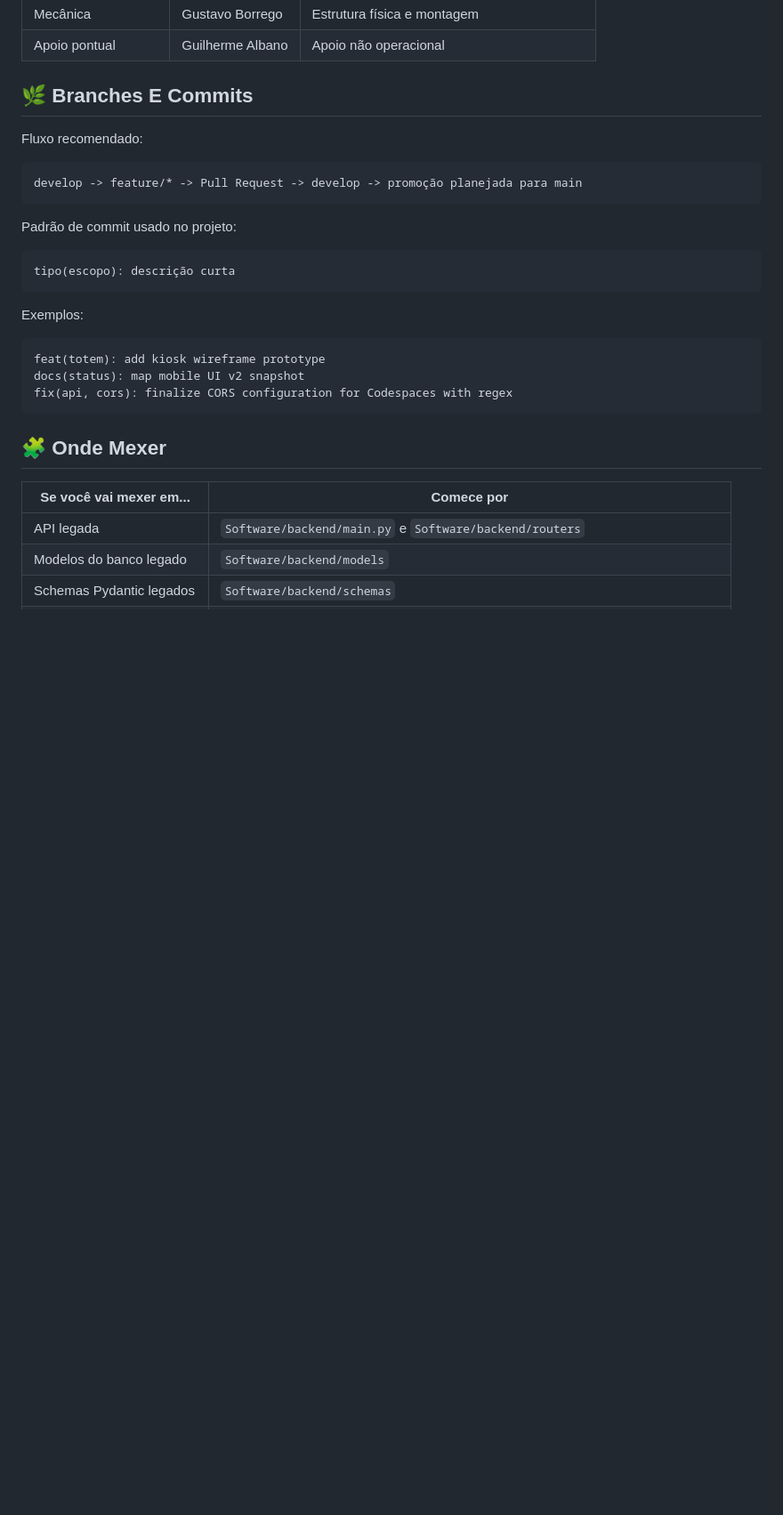
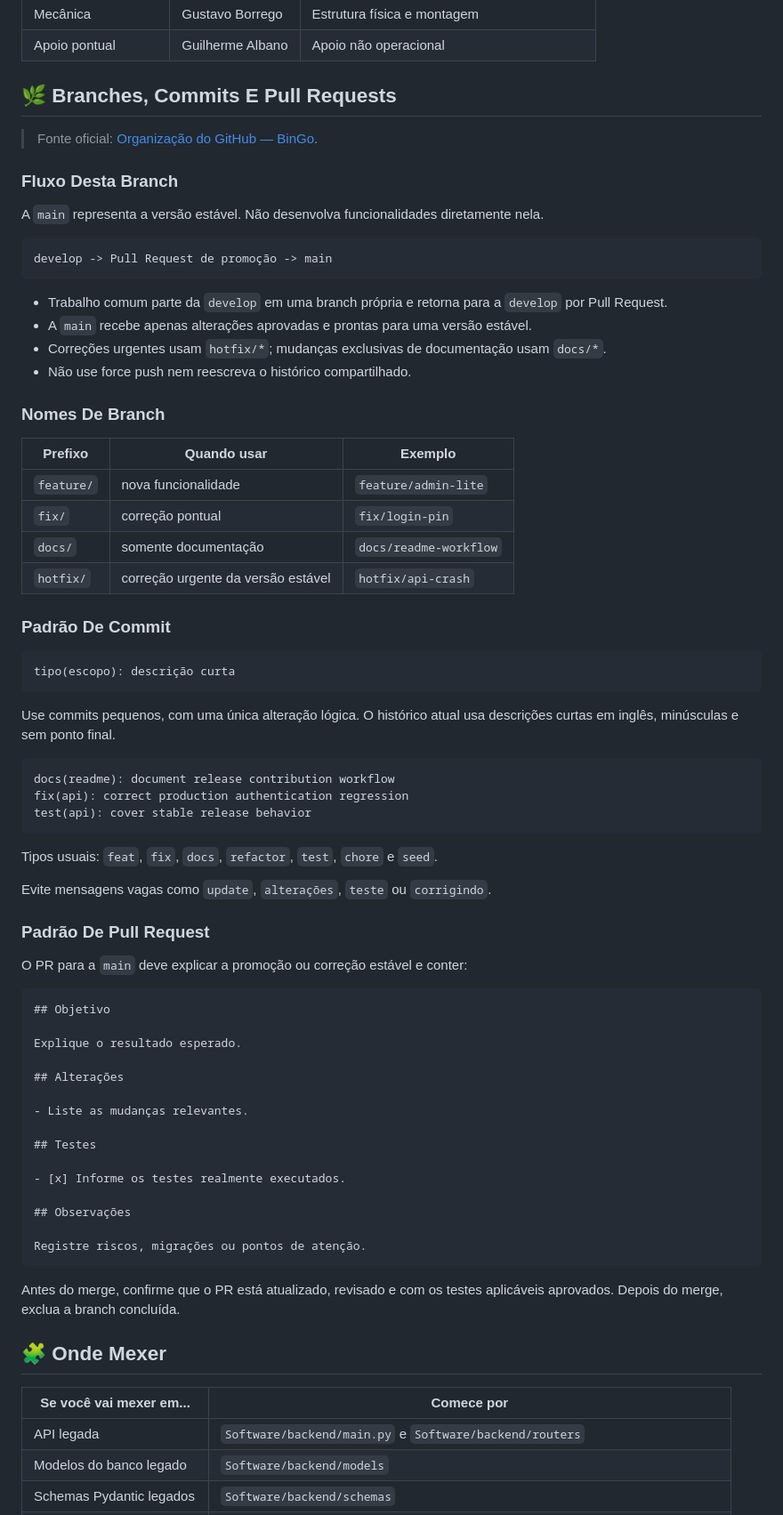
Before and after one commit to marcocaparra/BinGo, a Markdown page: README.md, the part around the change. Shown at 89% size. Drawn GitHub-style; blank space fills up the shorter version.

Commit message:
docs(readme): clarify contribution workflow

````diff
--- a/README.md
+++ b/README.md
@@ -170,27 +170,73 @@ http://localhost:8080
 | Mecânica | Gustavo Borrego | Estrutura física e montagem |
 | Apoio pontual | Guilherme Albano | Apoio não operacional |
 
-## 🌿 Branches E Commits
+## 🌿 Branches, Commits E Pull Requests
 
-Fluxo recomendado:
+> Fonte oficial: [Organização do GitHub — BinGo](https://github.com/marcocaparra/BinGo/blob/develop/Software/docs/github-workflow.md).
+
+### Fluxo Desta Branch
+
+A `main` representa a versão estável. Não desenvolva funcionalidades diretamente nela.
 
 ```text
-develop -> feature/* -> Pull Request -> develop -> promoção planejada para main
+develop -> Pull Request de promoção -> main
 ```
 
-Padrão de commit usado no projeto:
+- Trabalho comum parte da `develop` em uma branch própria e retorna para a `develop` por Pull Request.
+- A `main` recebe apenas alterações aprovadas e prontas para uma versão estável.
+- Correções urgentes usam `hotfix/*`; mudanças exclusivas de documentação usam `docs/*`.
+- Não use force push nem reescreva o histórico compartilhado.
+
+### Nomes De Branch
+
+| Prefixo | Quando usar | Exemplo |
+|---|---|---|
+| `feature/` | nova funcionalidade | `feature/admin-lite` |
+| `fix/` | correção pontual | `fix/login-pin` |
+| `docs/` | somente documentação | `docs/readme-workflow` |
+| `hotfix/` | correção urgente da versão estável | `hotfix/api-crash` |
+
+### Padrão De Commit
 
 ```text
 tipo(escopo): descrição curta
 ```
 
-Exemplos:
+Use commits pequenos, com uma única alteração lógica. O histórico atual usa descrições curtas em inglês, minúsculas e sem ponto final.
 
 ```text
-feat(totem): add kiosk wireframe prototype
-docs(status): map mobile UI v2 snapshot
-fix(api, cors): finalize CORS configuration for Codespaces with regex
+docs(readme): document release contribution workflow
+fix(api): correct production authentication regression
+test(api): cover stable release behavior
 ```
+
+Tipos usuais: `feat`, `fix`, `docs`, `refactor`, `test`, `chore` e `seed`.
+
+Evite mensagens vagas como `update`, `alterações`, `teste` ou `corrigindo`.
+
+### Padrão De Pull Request
+
+O PR para a `main` deve explicar a promoção ou correção estável e conter:
+
+```markdown
+## Objetivo
+
+Explique o resultado esperado.
+
+## Alterações
+
+- Liste as mudanças relevantes.
+
+## Testes
+
+- [x] Informe os testes realmente executados.
+
+## Observações
+
+Registre riscos, migrações ou pontos de atenção.
+```
+
+Antes do merge, confirme que o PR está atualizado, revisado e com os testes aplicáveis aprovados. Depois do merge, exclua a branch concluída.
 
 ## 🧩 Onde Mexer
 
````
